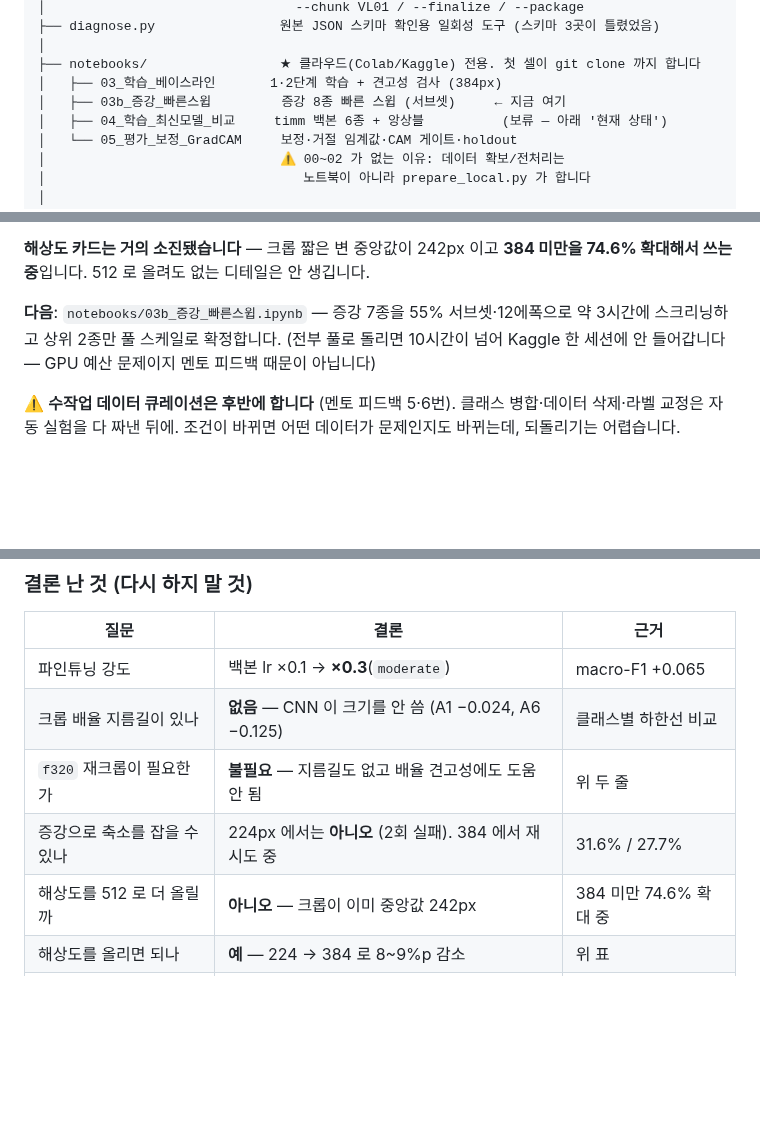
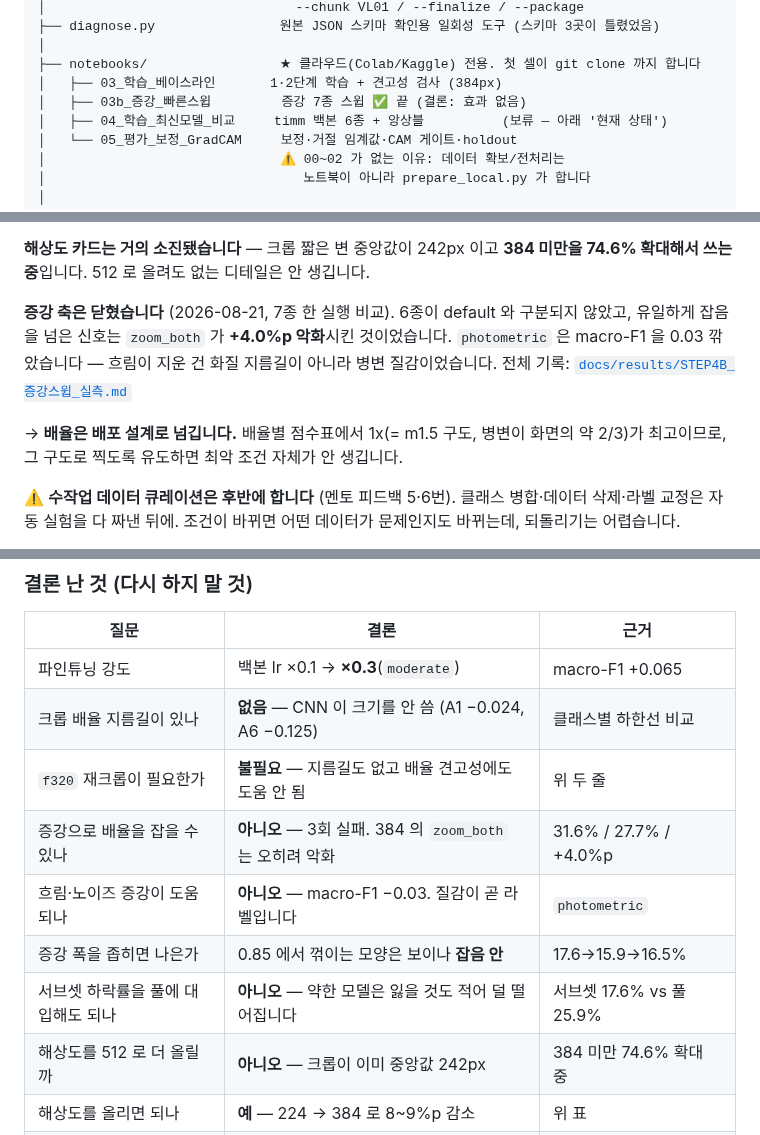
Before and after one commit to gayeoniee/deeplearning_test, a Markdown page: CLAUDE.md, 3 parts joined by grey strips. Rendered like a GitHub page; blank space fills up the shorter version.

```diff
--- a/CLAUDE.md
+++ b/CLAUDE.md
@@ -55,7 +55,7 @@ deeplearning_test/
 │
 ├── notebooks/                 ★ 클라우드(Colab/Kaggle) 전용. 첫 셀이 git clone 까지 합니다
 │   ├── 03_학습_베이스라인       1·2단계 학습 + 견고성 검사 (384px)
-│   ├── 03b_증강_빠른스윕         증강 8종 빠른 스윕 (서브셋)     ← 지금 여기
+│   ├── 03b_증강_빠른스윕         증강 7종 스윕 ✅ 끝 (결론: 효과 없음)
 │   ├── 04_학습_최신모델_비교     timm 백본 6종 + 앙상블          (보류 — 아래 '현재 상태')
 │   └── 05_평가_보정_GradCAM     보정·거절 임계값·CAM 게이트·holdout
 │                              ⚠️ 00~02 가 없는 이유: 데이터 확보/전처리는
@@ -164,10 +164,14 @@ A3 태선화·과다색소침착 / A4 농포·여드름 / A5 미란·궤양 / A6
 **해상도 카드는 거의 소진됐습니다** — 크롭 짧은 변 중앙값이 242px 이고
 **384 미만을 74.6% 확대해서 쓰는 중**입니다. 512 로 올려도 없는 디테일은 안 생깁니다.
 
-**다음**: `notebooks/03b_증강_빠른스윕.ipynb` — 증강 7종을 55% 서브셋·12에폭으로
-약 3시간에 스크리닝하고 상위 2종만 풀 스케일로 확정합니다.
-(전부 풀로 돌리면 10시간이 넘어 Kaggle 한 세션에 안 들어갑니다 — GPU 예산 문제이지
-멘토 피드백 때문이 아닙니다)
+**증강 축은 닫혔습니다** (2026-08-21, 7종 한 실행 비교). 6종이 default 와 구분되지
+않았고, 유일하게 잡음을 넘은 신호는 `zoom_both` 가 **+4.0%p 악화**시킨 것이었습니다.
+`photometric` 은 macro-F1 을 0.03 깎았습니다 — 흐림이 지운 건 화질 지름길이 아니라
+병변 질감이었습니다. 전체 기록:
+[`docs/results/STEP4B_증강스윕_실측.md`](docs/results/STEP4B_증강스윕_실측.md)
+
+→ **배율은 배포 설계로 넘깁니다.** 배율별 점수표에서 1x(= m1.5 구도, 병변이 화면의
+약 2/3)가 최고이므로, 그 구도로 찍도록 유도하면 최악 조건 자체가 안 생깁니다.
 
 ⚠️ **수작업 데이터 큐레이션은 후반에 합니다** (멘토 피드백 5·6번).
 클래스 병합·데이터 삭제·라벨 교정은 자동 실험을 다 짜낸 뒤에. 조건이 바뀌면
@@ -183,7 +187,10 @@ A3 태선화·과다색소침착 / A4 농포·여드름 / A5 미란·궤양 / A6
 | 파인튜닝 강도 | 백본 lr ×0.1 → **×0.3**(`moderate`) | macro-F1 +0.065 |
 | 크롭 배율 지름길이 있나 | **없음** — CNN 이 크기를 안 씀 (A1 −0.024, A6 −0.125) | 클래스별 하한선 비교 |
 | `f320` 재크롭이 필요한가 | **불필요** — 지름길도 없고 배율 견고성에도 도움 안 됨 | 위 두 줄 |
-| 증강으로 축소를 잡을 수 있나 | 224px 에서는 **아니오** (2회 실패). 384 에서 재시도 중 | 31.6% / 27.7% |
+| 증강으로 배율을 잡을 수 있나 | **아니오** — 3회 실패. 384 의 `zoom_both` 는 오히려 악화 | 31.6% / 27.7% / +4.0%p |
+| 흐림·노이즈 증강이 도움되나 | **아니오** — macro-F1 −0.03. 질감이 곧 라벨입니다 | `photometric` |
+| 증강 폭을 좁히면 나은가 | 0.85 에서 꺾이는 모양은 보이나 **잡음 안** | 17.6→15.9→16.5% |
+| 서브셋 하락률을 풀에 대입해도 되나 | **아니오** — 약한 모델은 잃을 것도 적어 덜 떨어집니다 | 서브셋 17.6% vs 풀 25.9% |
 | 해상도를 512 로 더 올릴까 | **아니오** — 크롭이 이미 중앙값 242px | 384 미만 74.6% 확대 중 |
 | 해상도를 올리면 되나 | **예** — 224 → 384 로 8~9%p 감소 | 위 표 |
 | 에폭 12 로 충분한가 | 아니오 — 12에폭 전부 best 갱신. **25**로 | 학습 곡선 |
```
Also changed, not shown: docs/results/STEP4B_증강스윕_실측.md (added, +100 -0 lines).
